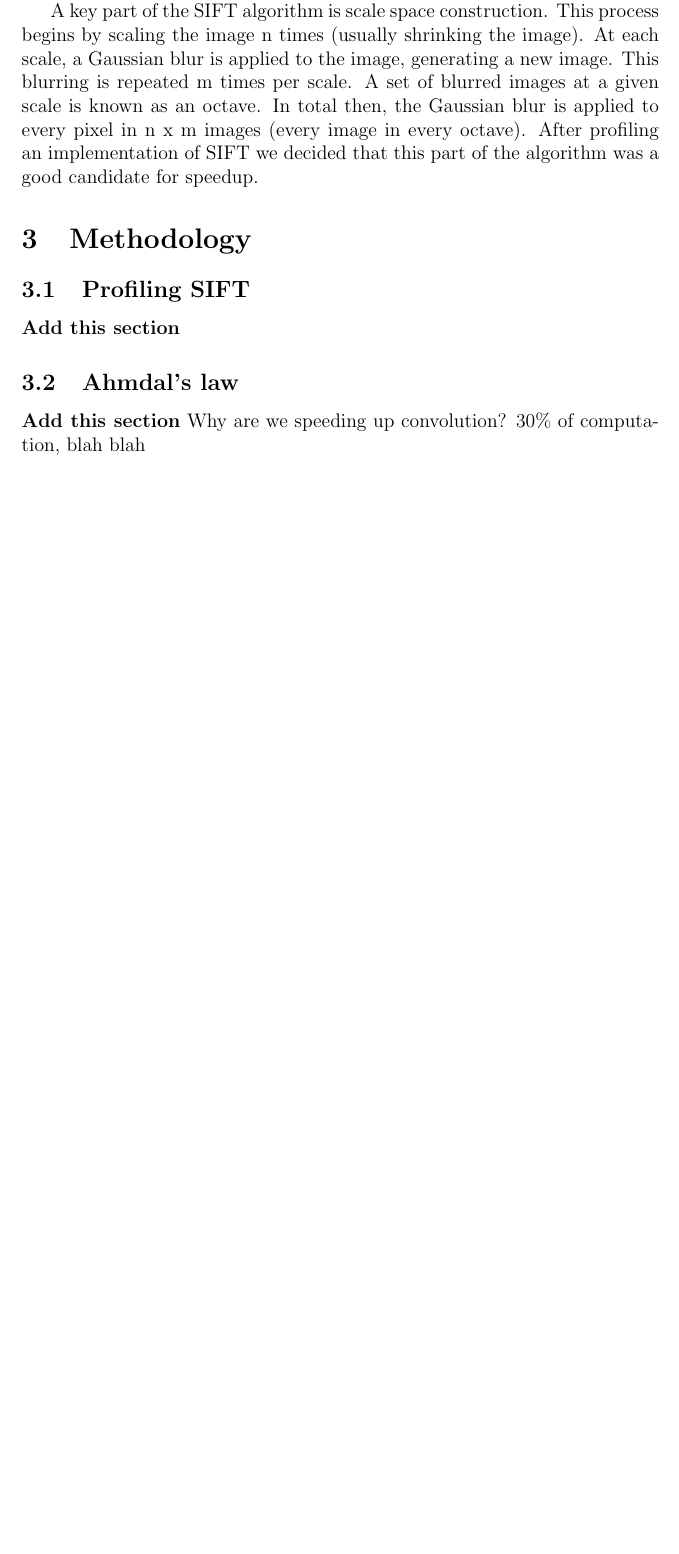
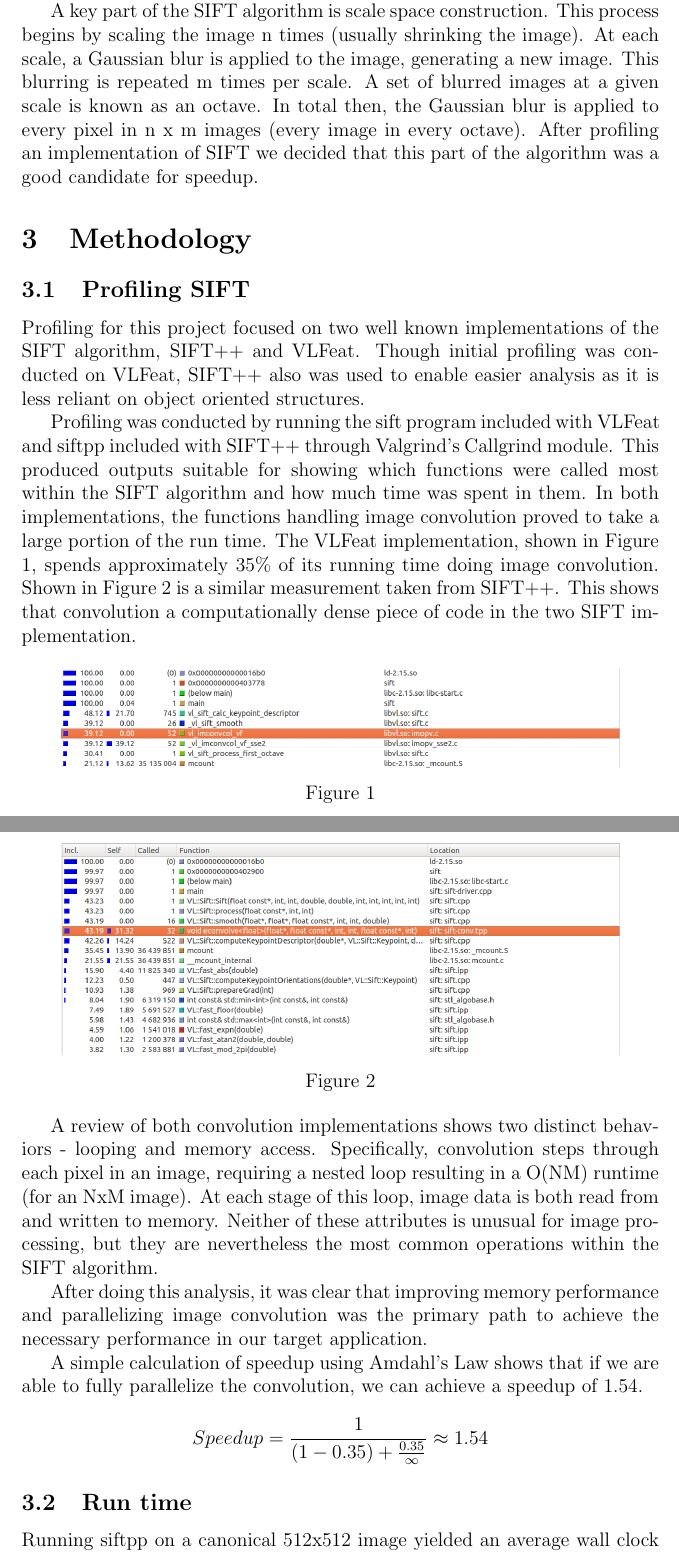
Before and after one commit to robbenstan/hardwaresift, a LaTeX document (reports/report.tex, which reads reports/sections/Methodology.tex, reports/sections/Results.tex): part of page 2 of 6 before the commit and two parts of pages 2 and 3 of 8 after it, the two joined at a grey line, cut so that both start at the same text, the shorter picture padded with empty space. Compiled offline with pdfLaTeX.

Commit message:
Section on profiling SIFT added. General edits.

```diff
--- a/reports/sections/Methodology.tex
+++ b/reports/sections/Methodology.tex
@@ -1,6 +1,28 @@
 \section{Methodology}
 \subsection{Profiling SIFT}
-{\bf Add this section}
-\subsection{Ahmdal's law}
-{\bf Add this section}
-Why are we speeding up convolution? 30\% of computation, blah blah
+Profiling for this project focused on two well known implementations of the SIFT algorithm, SIFT++ and VLFeat. Though initial profiling was conducted on VLFeat, SIFT++ also was used to enable easier analysis as it is less reliant on object oriented structures.
+
+Profiling was conducted by running the sift program included with VLFeat and siftpp included with SIFT++ through Valgrind's Callgrind module. This produced outputs suitable for showing which functions were called most within the SIFT algorithm and how much time was spent in them. In both implementations, the functions handling image convolution proved to take a large portion of the run time. The VLFeat implementation, shown in Figure \ref{fig:vlfeat}, spends approximately 35\% of its running time doing image convolution. Shown in Figure \ref{fig:siftpp} is a similar measurement taken from SIFT++.  This shows that convolution a computationally dense piece of code in the two SIFT implementation.
+
+\begin{center}
+\includegraphics[width=120mm]{vlfeat.png}%
+\captionof{figure}{}\label{fig:vlfeat}%
+\end{center}
+
+\begin{center}
+\includegraphics[width=120mm]{siftpp.png}%
+\captionof{figure}{}\label{fig:siftpp}%
+\end{center}
+
+A review of both convolution implementations shows two distinct behaviors - looping and memory access. Specifically, convolution steps through each pixel in an image, requiring a nested loop resulting in a O(NM) runtime (for an NxM image). At each stage of this loop, image data is both read from and written to memory. Neither of these attributes is unusual for image processing, but they are nevertheless the most common operations within the SIFT algorithm.
+
+After doing this analysis, it was clear that improving memory performance and parallelizing image convolution was the primary path to achieve the necessary performance in our target application.
+
+A simple calculation of speedup using Amdahl's Law shows that if we are able to fully parallelize the convolution, we can achieve a speedup of 1.54.
+
+\begin{equation*}
+Speedup =\frac{1}{(1-0.35) + \frac{0.35}{\infty}} \approx 1.54
+\end{equation*}
+
+\subsection{Run time}
+Running siftpp on a canonical 512x512 image yielded an average wall clock time of 1.36 seconds on an Intel Core 2 Quad Q6600. This is no where near real time performance. Certainly, some of this time is spent doing I/O operations. We tried to profile the I/O operations using strace, but did not have any success. Leaving I/O aside, we accept the fact that we can't get near real time processing of images. Therefore, a 1.54 speedup in processing would still be useful in our application.
--- a/reports/sections/Results.tex
+++ b/reports/sections/Results.tex
@@ -40,0 +43 @@ In our architecture, the convolutions are performed in parallel, with a single c
+Speedup =\frac{1}{(1-0.35) + \frac{0.35}{122.7}} \approx 1.532
```
Also changed, not shown: reports/sections/Conclusion.tex (+1 -1 lines), reports/sections/Introduction.tex (+1 -1 lines), reports/images/siftpp.png (added), reports/images/vlfeat.png (added), reports/pdf/report.pdf, reports/sections/Results.tex (15 more changed lines), 1 other file.
